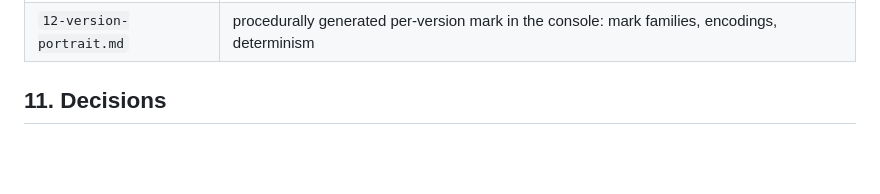
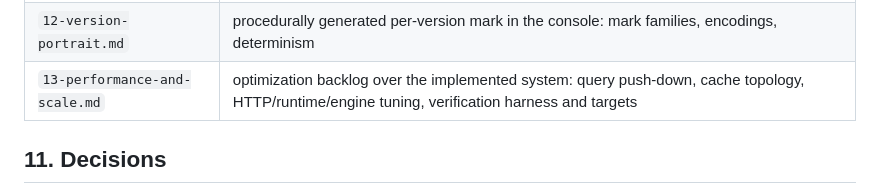
Before and after one commit to proseria-research/lineage, a Markdown page: docs/00-preplanning.md, the part around the change. GitHub-like rendering; blank space fills up the shorter version.

```diff
--- a/docs/00-preplanning.md
+++ b/docs/00-preplanning.md
@@ -235,6 +235,7 @@ The chart is a product surface.
 | `10-sdk-and-cli.md` | client ergonomics |
 | `11-model-insights.md` | model composition as queryable metadata: params, layers, framework, precision/quantization, disk vs memory footprint, evaluations, architecture fingerprint + version diff |
 | `12-version-portrait.md` | procedurally generated per-version mark in the console: mark families, encodings, determinism |
+| `13-performance-and-scale.md` | optimization backlog over the implemented system: query push-down, cache topology, HTTP/runtime/engine tuning, verification harness and targets |
 
 ## 11. Decisions
 
```
Also changed, not shown: docs/13-performance-and-scale.md (added, +402 -0 lines).
